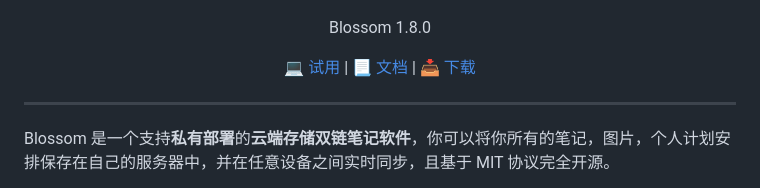
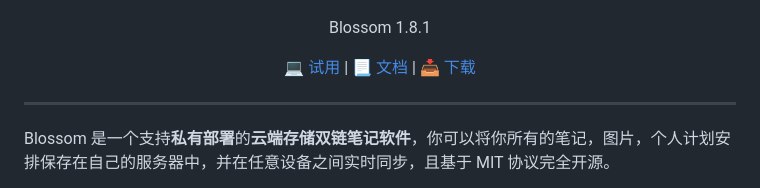
Before and after one commit to blossom-editor/blossom, a Markdown page: README.md, the part around the change. Drawn GitHub-style.

Commit message:
变更版本

```diff
--- a/README.md
+++ b/README.md
@@ -2,7 +2,7 @@
 <img src="./doc/imgs/icon.png" height="200">
 </p>
 <p align="center" style="font-size: 30px;font-weight:500;">
-Blossom 1.8.0
+Blossom 1.8.1
 </p>
 <p align="center">
 <a href="https://www.wangyunf.com/blossom-doc/doc/tryuse">💻️ 试用</a> | <a href="https://www.wangyunf.com/blossom-doc/index">📃 文档</a> | <a href="https://github.com/blossom-editor/blossom/releases">📥 下载</a>
```
